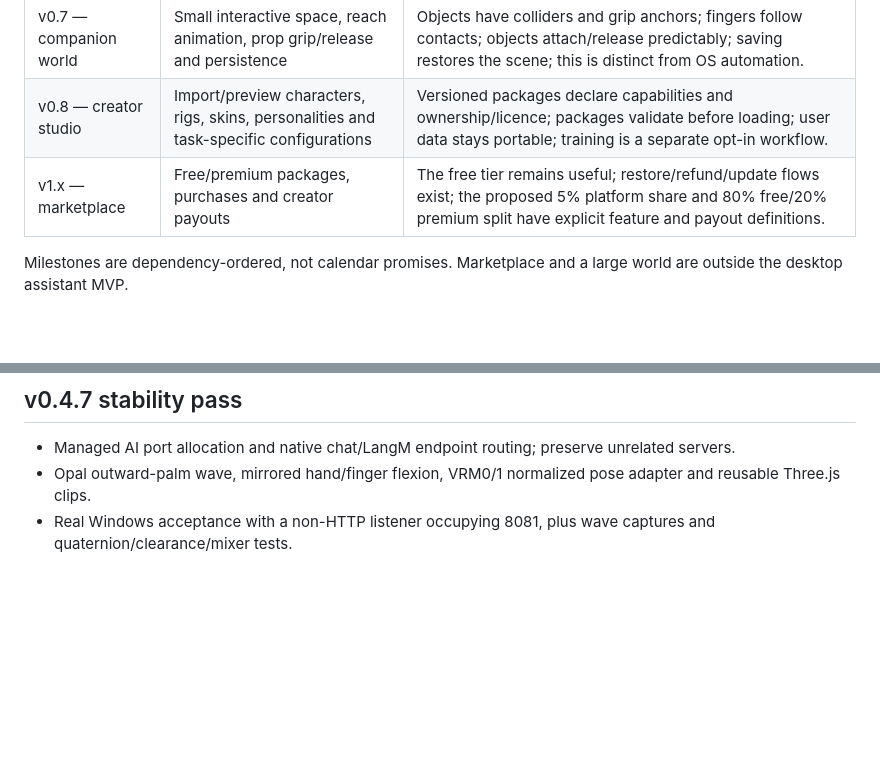
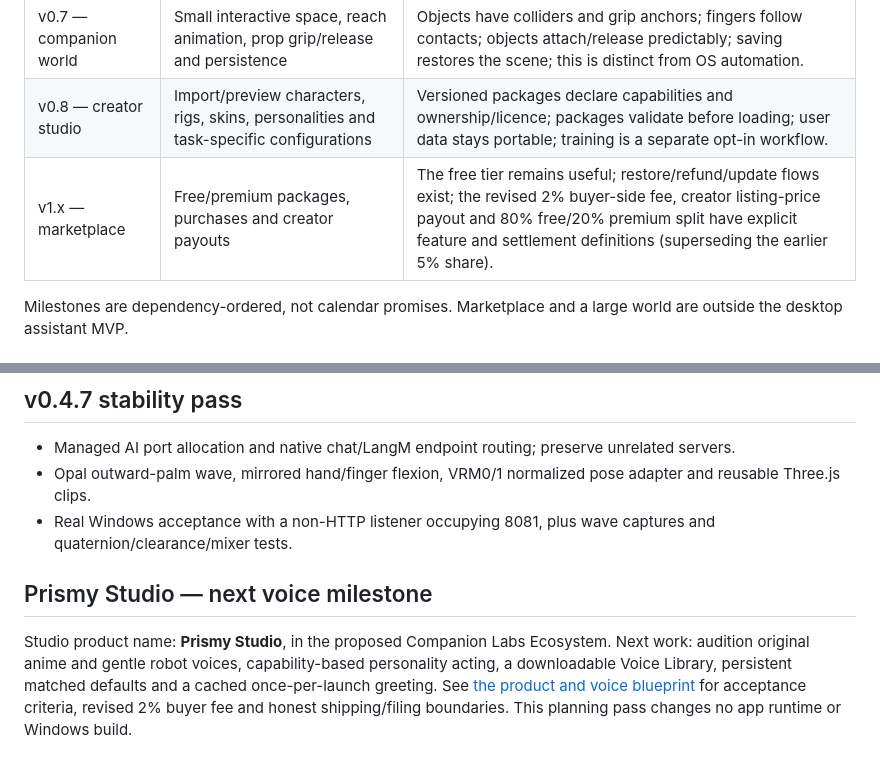
Before and after one commit to Rayeen13/project-ruby, a Markdown page: ROADMAP.md, 2 parts joined by grey strips. Drawn GitHub-style; blank space fills up the shorter version.

Commit message:
docs(prismy): define Studio voice and marketplace blueprint (#29)

```diff
--- a/ROADMAP.md
+++ b/ROADMAP.md
@@ -81,7 +81,7 @@ Typed input remains available. Additional languages, continuous wake-word listen
 | v0.6 — platform expansion | Linux/macOS desktop hosts, mobile app and platform-specific widget/overlay hosts | Each supported host has real-device tests and a capability matrix; unsupported OS actions are disabled; mobile widgets use suitable native state snapshots rather than promising arbitrary live overlays. |
 | v0.7 — companion world | Small interactive space, reach animation, prop grip/release and persistence | Objects have colliders and grip anchors; fingers follow contacts; objects attach/release predictably; saving restores the scene; this is distinct from OS automation. |
 | v0.8 — creator studio | Import/preview characters, rigs, skins, personalities and task-specific configurations | Versioned packages declare capabilities and ownership/licence; packages validate before loading; user data stays portable; training is a separate opt-in workflow. |
-| v1.x — marketplace | Free/premium packages, purchases and creator payouts | The free tier remains useful; restore/refund/update flows exist; the proposed 5% platform share and 80% free/20% premium split have explicit feature and payout definitions. |
+| v1.x — marketplace | Free/premium packages, purchases and creator payouts | The free tier remains useful; restore/refund/update flows exist; the revised 2% buyer-side fee, creator listing-price payout and 80% free/20% premium split have explicit feature and settlement definitions (superseding the earlier 5% share). |
 
 Milestones are dependency-ordered, not calendar promises. Marketplace and a large world are outside the desktop assistant MVP.
 
@@ -158,3 +158,7 @@ Ship the focused Lab, searchable collection, review-before-send text files and a
 - Managed AI port allocation and native chat/LangM endpoint routing; preserve unrelated servers.
 - Opal outward-palm wave, mirrored hand/finger flexion, VRM0/1 normalized pose adapter and reusable Three.js clips.
 - Real Windows acceptance with a non-HTTP listener occupying 8081, plus wave captures and quaternion/clearance/mixer tests.
+
+## Prismy Studio — next voice milestone
+
+Studio product name: **Prismy Studio**, in the proposed Companion Labs Ecosystem. Next work: audition original anime and gentle robot voices, capability-based personality acting, a downloadable Voice Library, persistent matched defaults and a cached once-per-launch greeting. See [the product and voice blueprint](docs/PRISMY_STUDIO_BLUEPRINT.md) for acceptance criteria, revised 2% buyer fee and honest shipping/filing boundaries. This planning pass changes no app runtime or Windows build.
```
Also changed, not shown: README.md (+4 -0 lines), docs/PRISMY_STUDIO_BLUEPRINT.md (added, +69 -0 lines).
